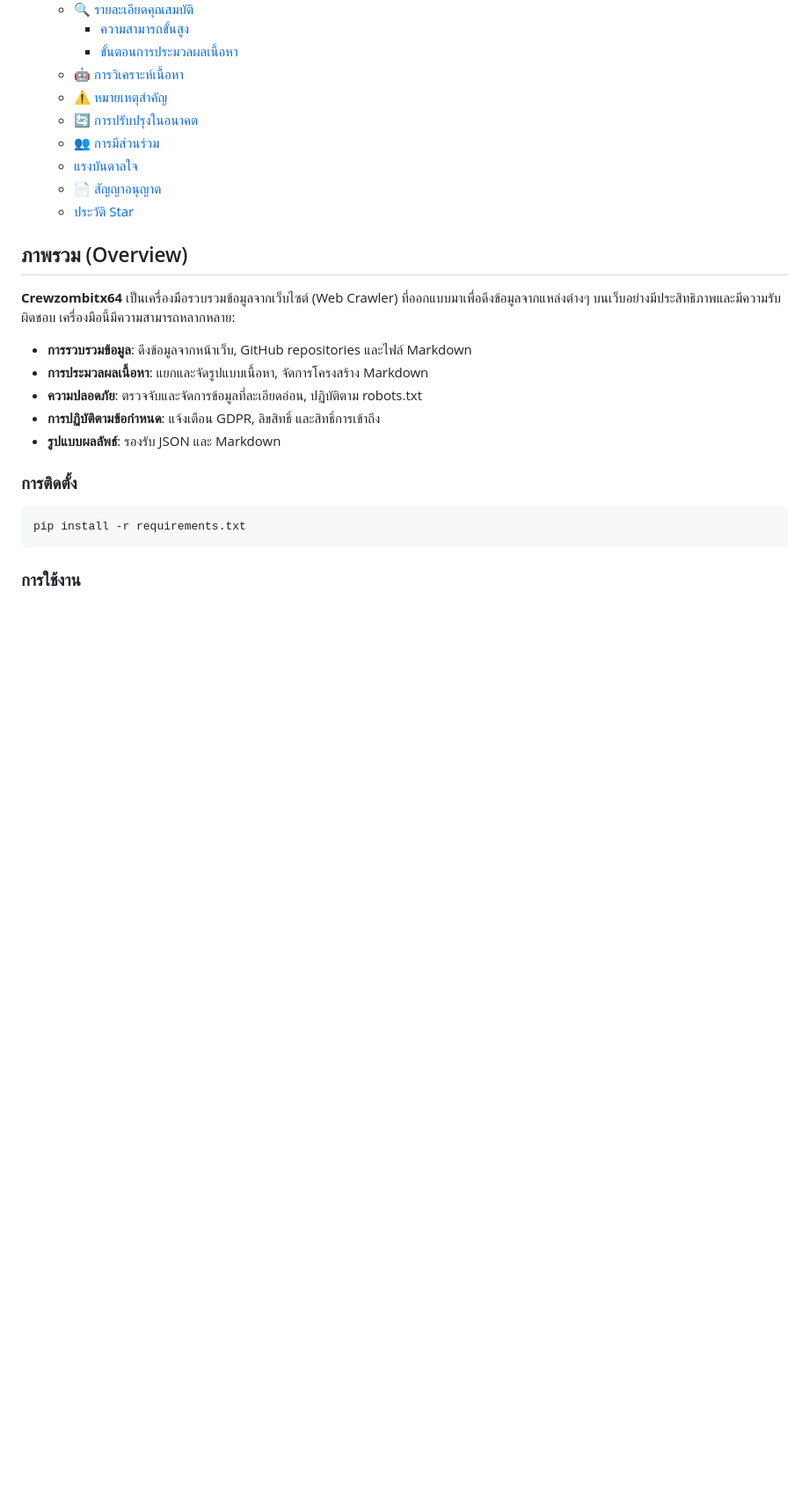
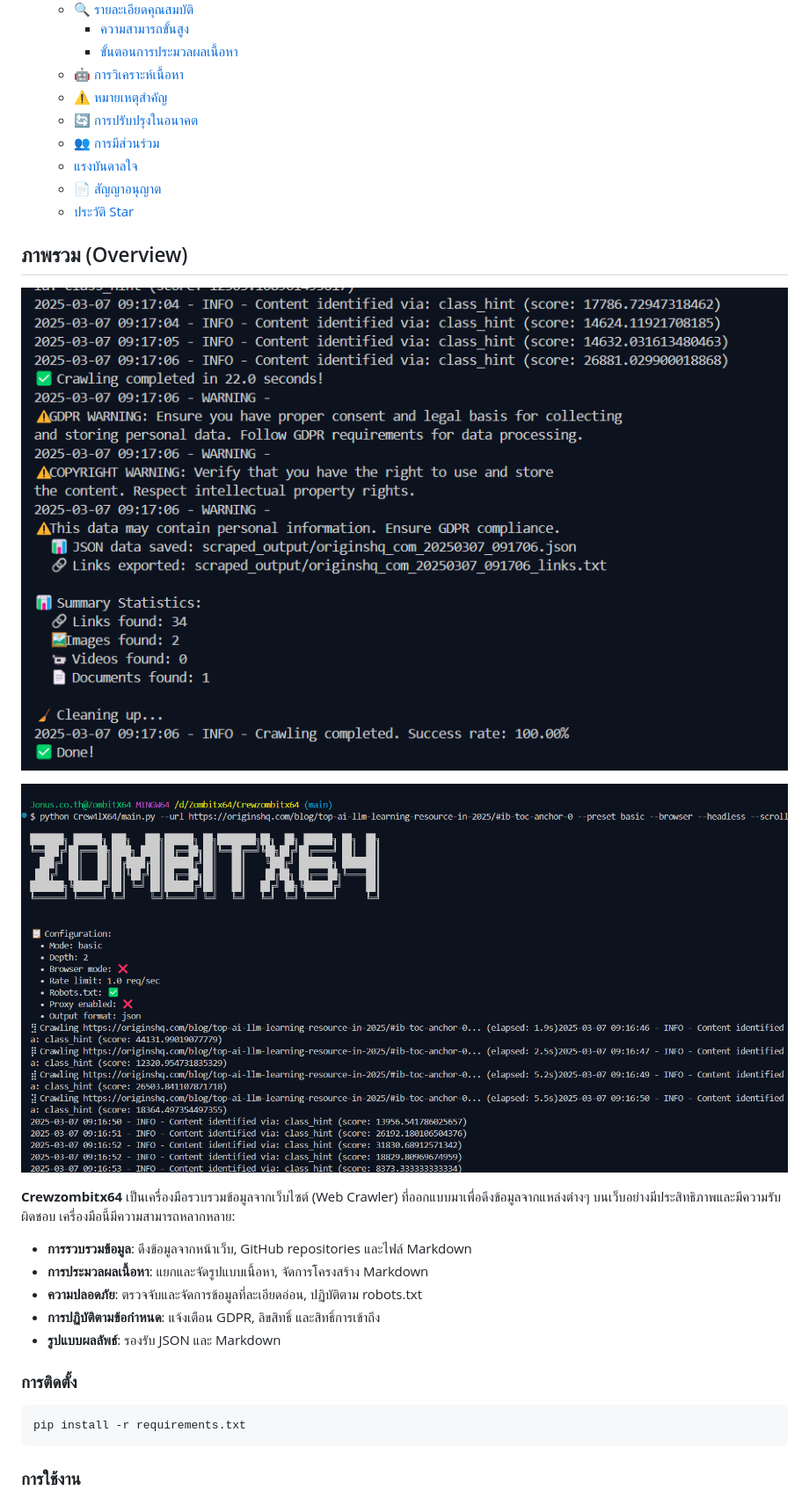
Before and after one commit to JonusNattapong/Crewzombitx64, a Markdown page: README.md, the part around the change. Shown at 88% size. GitHub-like rendering; blank space fills up the shorter version.

Commit message:
Add images to README for enhanced visual overview

```diff
--- a/README.md
+++ b/README.md
@@ -56,6 +56,10 @@
   - [ประวัติ Star](#ประวัติ-star)
 
 ## ภาพรวม (Overview)
+
+![alt text](image.png)
+
+![alt text](image-1.png)
 
 **Crewzombitx64** เป็นเครื่องมือรวบรวมข้อมูลจากเว็บไซต์ (Web Crawler) ที่ออกแบบมาเพื่อดึงข้อมูลจากแหล่งต่างๆ บนเว็บอย่างมีประสิทธิภาพและมีความรับผิดชอบ เครื่องมือนี้มีความสามารถหลากหลาย:
 
```
